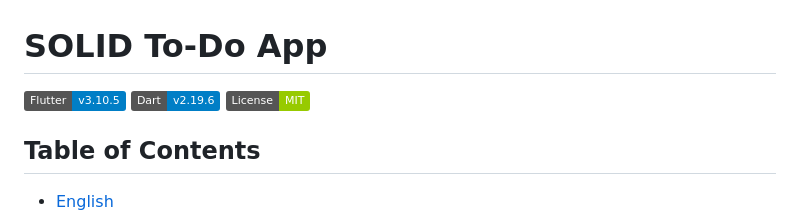
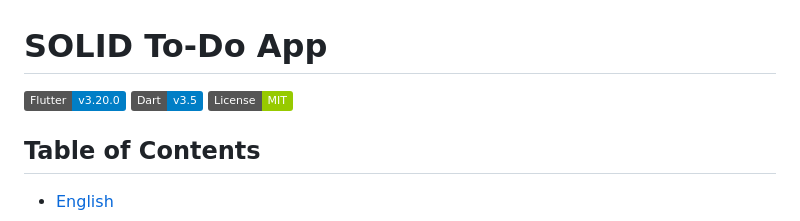
Before and after one commit to abdullah017/flutter_basic_solid_example, a Markdown page: README.md, the part around the change. Drawn GitHub-style; badges without logos.

```diff
--- a/README.md
+++ b/README.md
@@ -1,7 +1,7 @@
 # SOLID To-Do App
 
-![Flutter](https://img.shields.io/badge/Flutter-v3.10.5-blue)
-![Dart](https://img.shields.io/badge/Dart-v2.19.6-blue)
+![Flutter](https://img.shields.io/badge/Flutter-v3.20.0-blue)
+![Dart](https://img.shields.io/badge/Dart-v3.5-blue)
 ![License](https://img.shields.io/badge/License-MIT-green)
 
 ## Table of Contents
```
